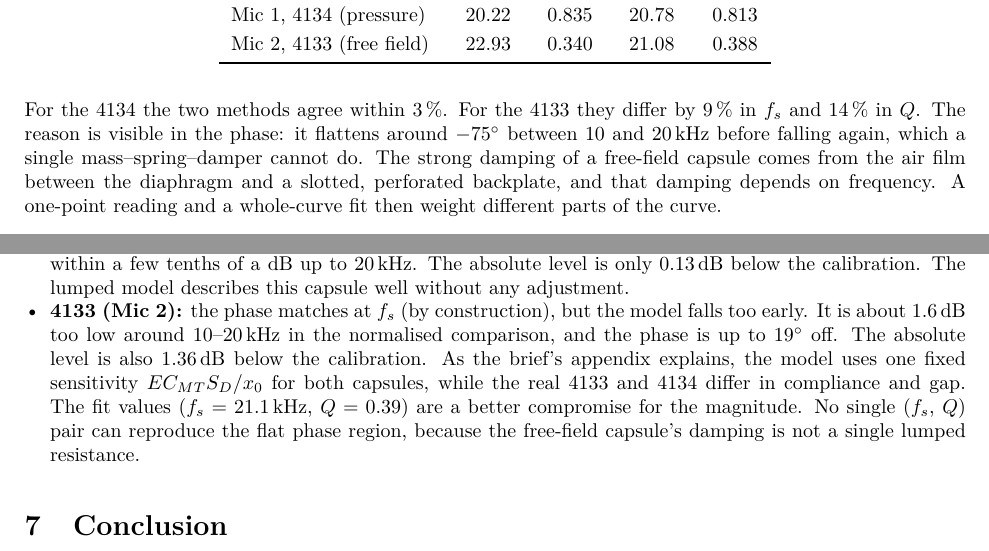
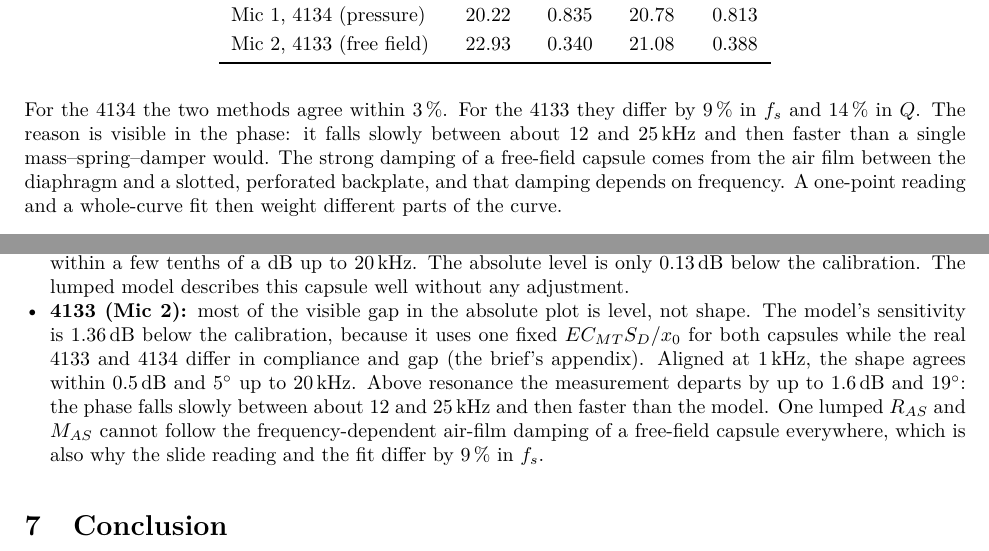
Before and after one commit to MadsRudolph/34870-electroacoustics-labs, a LaTeX document (Lab C/report/LabC_reference.tex): two parts of pages 6 and 9 of 10, joined at a grey line, cut so that both start at the same text. Compiled offline with pdfLaTeX.

Commit message:
Lab C: correct the 4133 model comparison
Aligned at 1 kHz, the LTspice shape matches both capsules within 0.5 dB up to
20 kHz; the visible gap for the 4133 is mostly the model's fixed 11.14 mV/Pa
level. The 4133 only departs above resonance (up to 1.6 dB / 19 deg).

```diff
--- a/Lab C/report/LabC_reference.tex
+++ b/Lab C/report/LabC_reference.tex
@@ -250,9 +250,9 @@ Mic 2, 4133 (free field) & 22.93 & 0.340 & 21.08 & 0.388\\\bottomrule
 \end{table}
 
 For the 4134 the two methods agree within 3\,\%. For the 4133 they differ by 9\,\% in
-$f_s$ and 14\,\% in $Q$. The reason is visible in the phase: it flattens around
-\SI{-75}{\degree} between 10 and \SI{20}{\kilo\hertz} before falling again, which a
-single mass--spring--damper cannot do. The strong damping of a free-field capsule comes
+$f_s$ and 14\,\% in $Q$. The reason is visible in the phase: it falls slowly between
+about 12 and \SI{25}{\kilo\hertz} and then faster than a single mass--spring--damper
+would. The strong damping of a free-field capsule comes
 from the air film between the diaphragm and a slotted, perforated backplate, and that
 damping depends on frequency. A one-point reading and a whole-curve fit then weight
 different parts of the curve.
@@ -328,15 +328,16 @@ level, with the model from the slide values (solid) and from the fit (dotted).}
 \SI{1.3}{\decibel} and \SI{8}{\degree} over the whole band, and within a few tenths of a
 dB up to \SI{20}{\kilo\hertz}. The absolute level is only \SI{0.13}{\decibel} below the
 calibration. The lumped model describes this capsule well without any adjustment.
-\item \textbf{4133 (Mic 2):} the phase matches at $f_s$ (by construction), but the model
-falls too early. It is about \SI{1.6}{\decibel} too low around 10--\SI{20}{\kilo\hertz}
-in the normalised comparison, and the phase is up to \SI{19}{\degree} off. The absolute
-level is also \SI{1.36}{\decibel} below the calibration. As the brief's appendix
-explains, the model uses one fixed sensitivity $E C_{MT} S_D/x_0$ for both capsules,
-while the real 4133 and 4134 differ in compliance and gap. The fit values
-($f_s=\SI{21.1}{\kilo\hertz}$, $Q=0.39$) are a better compromise for the magnitude. No
-single ($f_s$, $Q$) pair can reproduce the flat phase region, because the free-field
-capsule's damping is not a single lumped resistance.
+\item \textbf{4133 (Mic 2):} most of the visible gap in the absolute plot is level, not
+shape. The model's sensitivity is \SI{1.36}{\decibel} below the calibration, because it
+uses one fixed $E C_{MT} S_D/x_0$ for both capsules while the real 4133 and 4134 differ in
+compliance and gap (the brief's appendix). Aligned at \SI{1}{\kilo\hertz}, the shape
+agrees within \SI{0.5}{\decibel} and \SI{5}{\degree} up to \SI{20}{\kilo\hertz}. Above
+resonance the measurement departs by up to \SI{1.6}{\decibel} and \SI{19}{\degree}: the
+phase falls slowly between about 12 and \SI{25}{\kilo\hertz} and then faster than the
+model. One lumped $R_{AS}$ and $M_{AS}$ cannot follow the frequency-dependent air-film
+damping of a free-field capsule everywhere, which is also why the slide reading and the
+fit differ by 9\,\% in $f_s$.
 \end{itemize}
 
 \section{Conclusion}
```
Also changed, not shown: Lab C/README.md, Lab C/figures/labC_ltspice_vs_measurement.png, Lab C/figures/labC_model_vs_measurement.png, Lab C/report/LabC_reference.pdf, Lab C/report/LabC_reference.tex (4 more changed lines), 2 other files.
